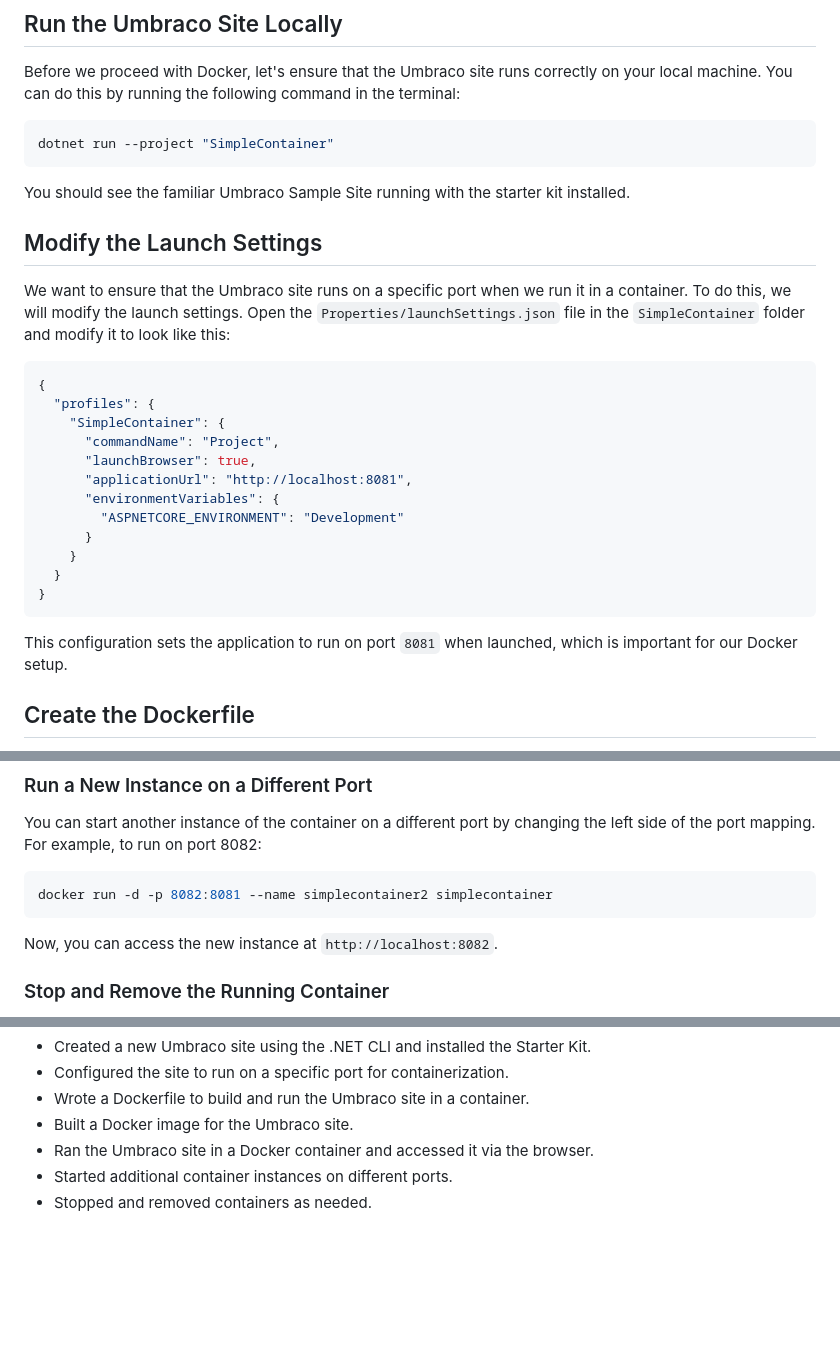
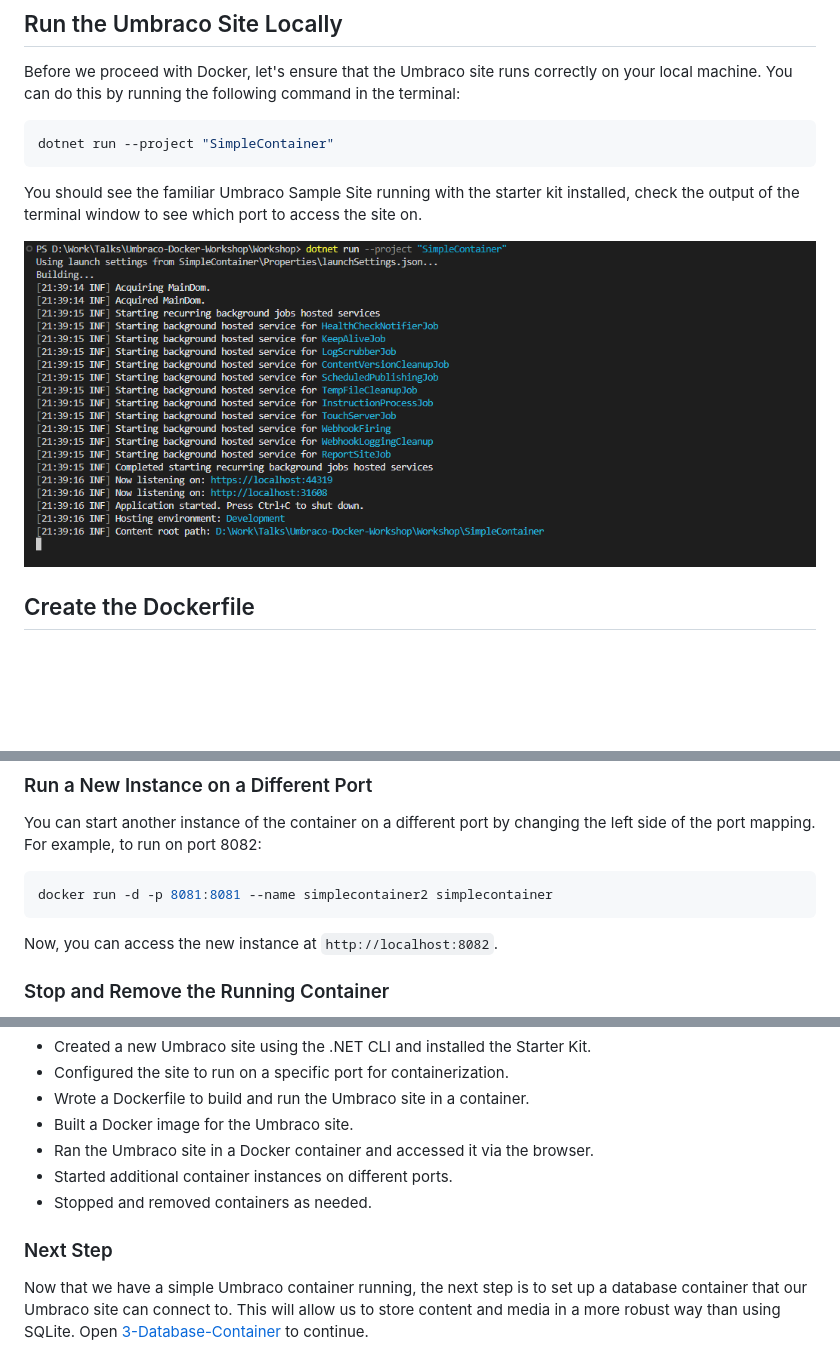
Before and after one commit to CarlSargunar/Umbraco-Docker-Workshop, a Markdown page: 2-Simple-Umbraco-Container.md, 3 parts joined by grey strips. Rendered like a GitHub page; pictures changed too: media/1_umbraco_log.png (added); blank space fills up the shorter version.

Commit message:
Simple container

````diff
--- a/2-Simple-Umbraco-Container.md
+++ b/2-Simple-Umbraco-Container.md
@@ -34,32 +34,10 @@ Before we proceed with Docker, let's ensure that the Umbraco site runs correctly
 dotnet run --project "SimpleContainer"
 ```
 
-You should see the familiar Umbraco Sample Site running with the starter kit installed.
+You should see the familiar Umbraco Sample Site running with the starter kit installed, check the output of the terminal window to see which port to access the site on.
 
 
-## Modify the Launch Settings
-
-We want to ensure that the Umbraco site runs on a specific port when we run it in a container. To do this, we will modify the launch settings.
-Open the `Properties/launchSettings.json` file in the `SimpleContainer` folder and modify it to look like this:
-
-```json
-{
-  "profiles": {
-    "SimpleContainer": {
-      "commandName": "Project",
-      "launchBrowser": true,
-      "applicationUrl": "http://localhost:8081",
-      "environmentVariables": {
-        "ASPNETCORE_ENVIRONMENT": "Development"
-      }
-    }
-  }
-}
-```
-
-This configuration sets the application to run on port `8081` when launched, which is important for our Docker setup.
-
-
+![Umbraco Log](media/1_umbraco_log.png)
 
 ## Create the Dockerfile
 
@@ -127,7 +103,7 @@ Once the container has started up, you should be able to access the Umbraco site
 You can start another instance of the container on a different port by changing the left side of the port mapping. For example, to run on port 8082:
 
 ```bash
-docker run -d -p 8082:8081 --name simplecontainer2 simplecontainer
+docker run -d -p 8081:8081 --name simplecontainer2 simplecontainer
 ```
 
 Now, you can access the new instance at `http://localhost:8082`.
@@ -160,3 +136,7 @@ One thing to note is that these two containers are completely independent of eac
 - Ran the Umbraco site in a Docker container and accessed it via the browser.
 - Started additional container instances on different ports.
 - Stopped and removed containers as needed.
+
+### Next Step
+
+Now that we have a simple Umbraco container running, the next step is to set up a database container that our Umbraco site can connect to. This will allow us to store content and media in a more robust way than using SQLite. Open [3-Database-Container](3-Database-Container.md) to continue.
````
Also changed, not shown: other parts of 2-Simple-Umbraco-Container.md (+0 -2 lines).
